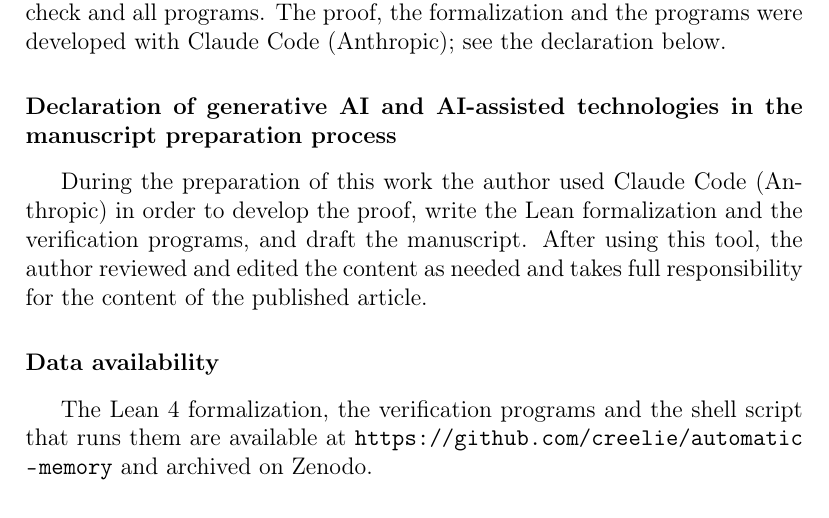
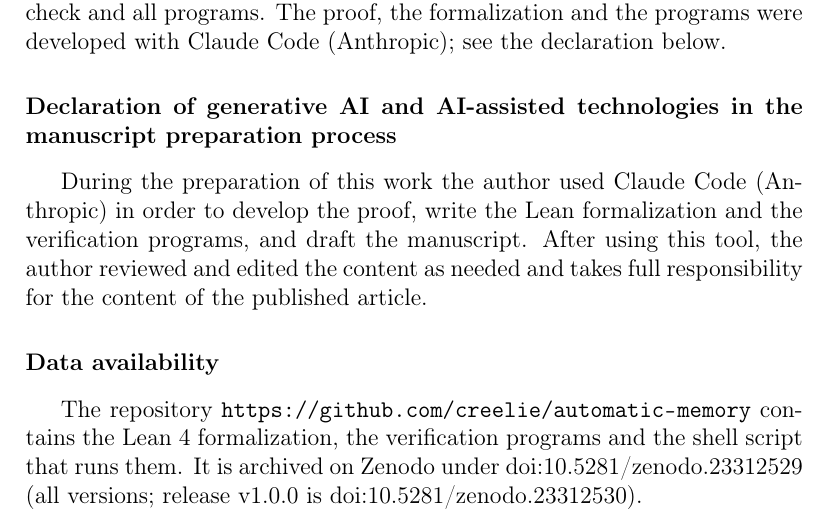
Before and after one commit to creelie/automatic-memory, a LaTeX paper (paper/main.tex): part of page 14 of 16, cut so that both start at the same text. Compiled offline with pdfLaTeX.

Commit message:
Record the Zenodo DOIs and rename the master zip
The paper's Data availability section and the README now give the
Zenodo DOIs (all versions 10.5281/zenodo.23312529, release v1.0.0
10.5281/zenodo.23312530). The master zip is now
dist/MasterSl2WeightSystemAtMinus3Over32Zip.zip and holds every file of
the repository, including the rebuilt PDF and arXiv tarball.

```diff
--- a/paper/main.tex
+++ b/paper/main.tex
@@ -435,7 +435,7 @@ The archive also contains independent checks. In exact rational arithmetic, Pyth
 During the preparation of this work the author used Claude Code (Anthropic) in order to develop the proof, write the Lean formalization and the verification programs, and draft the manuscript. After using this tool, the author reviewed and edited the content as needed and takes full responsibility for the content of the published article.
 
 \section*{Data availability}
-The Lean~4 formalization, the verification programs and the shell script that runs them are available at \url{https://github.com/creelie/automatic-memory} and archived on Zenodo.
+The repository \mbox{\url{https://github.com/creelie/automatic-memory}} contains the Lean~4 formalization, the verification programs and the shell script that runs them. It is archived on Zenodo under \href{https://doi.org/10.5281/zenodo.23312529}{doi:10.5281/zenodo.23312529} (all versions; release v1.0.0 is \href{https://doi.org/10.5281/zenodo.23312530}{doi:10.5281/zenodo.23312530}).
 
 \bibliographystyle{elsarticle-num}
 \bibliography{refs}
```
Also changed, not shown: README.md, dist/sl2-weight-system-c-3-32.pdf, paper/main.pdf, 4 other files.
